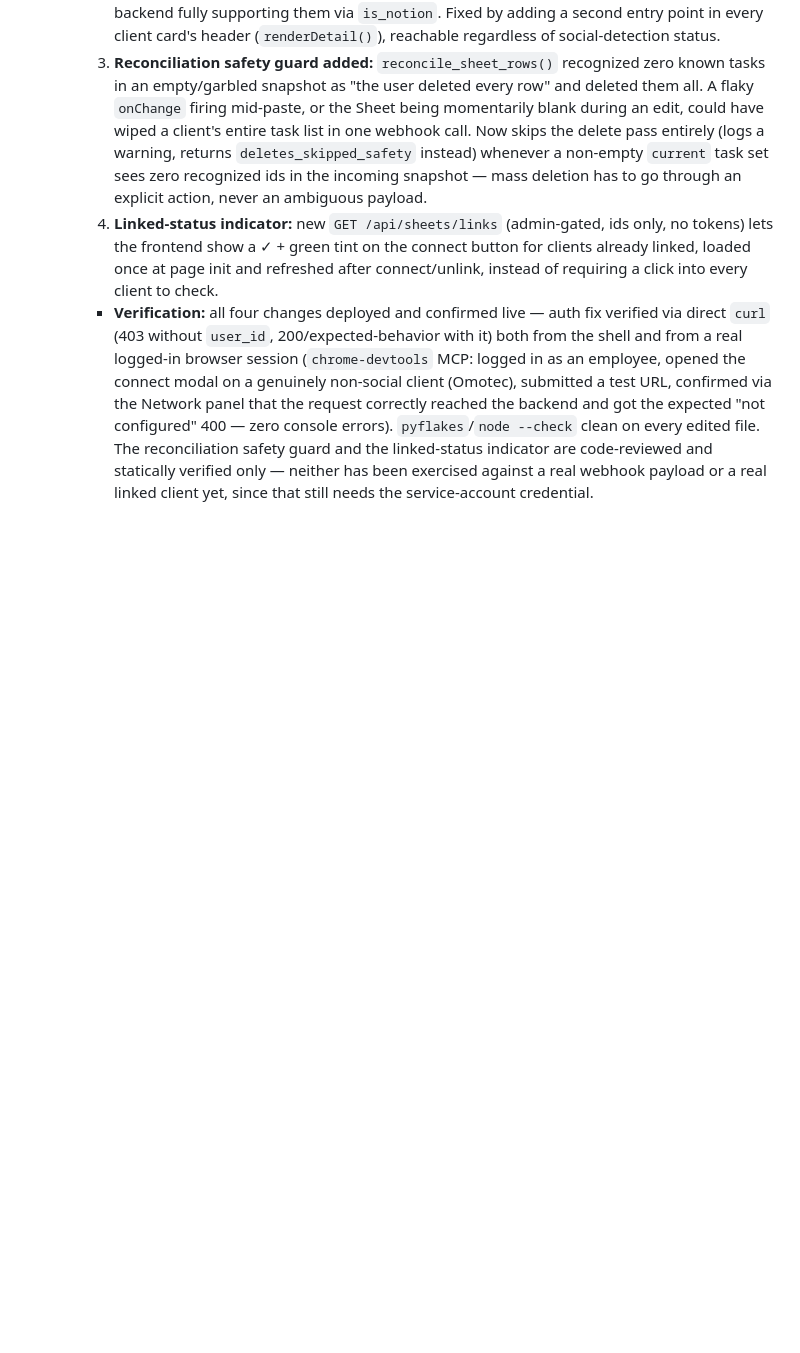
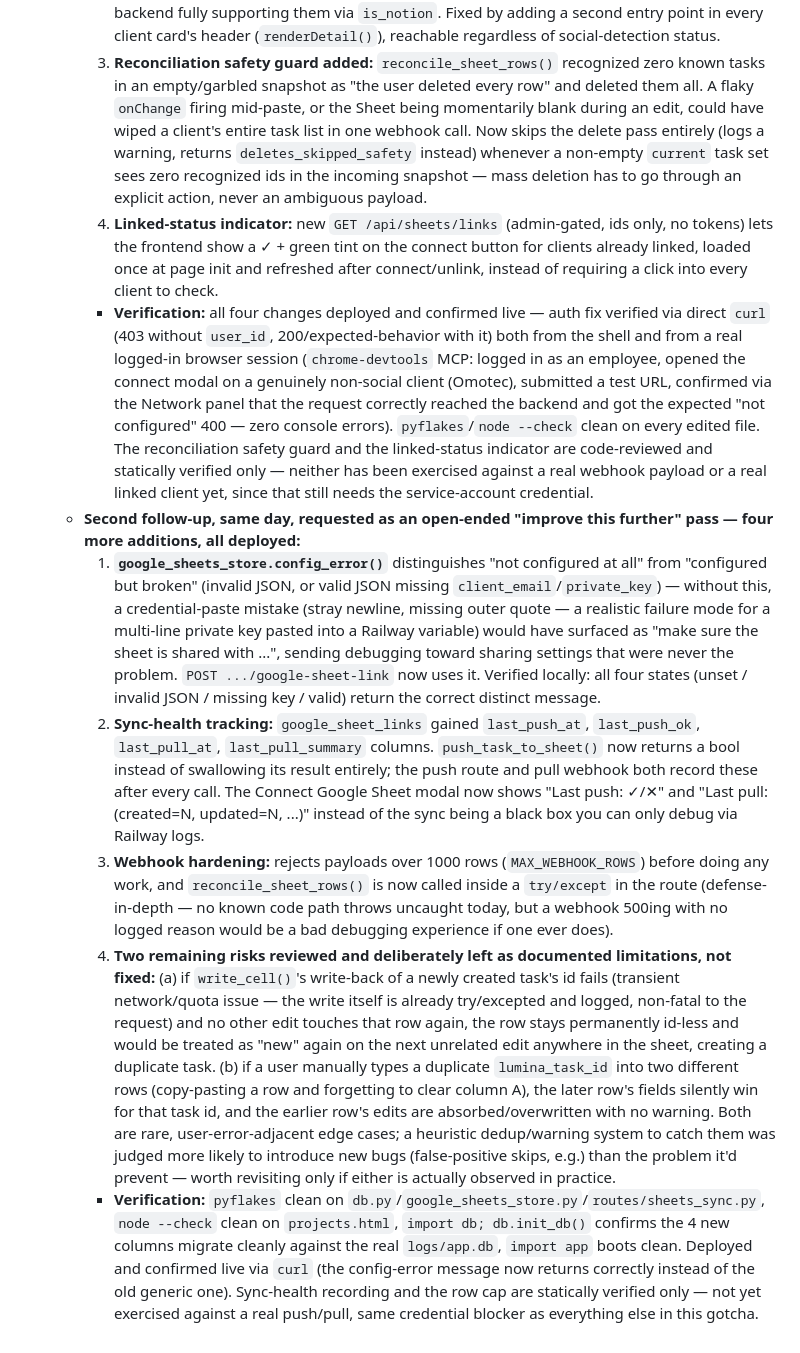
Before and after one commit to 2021abhinavgupta-cmd/claude-office-assistant, a Markdown page: CLAUDE.md, the part around the change. Drawn GitHub-style; blank space fills up the shorter version.

Commit message:
Document second Sheets sync hardening pass in CLAUDE.md (gotcha #87)

```diff
--- a/CLAUDE.md
+++ b/CLAUDE.md
@@ -682,3 +682,9 @@ A quick reference map for developers of the massive backend API.
       3. **Reconciliation safety guard added:** `reconcile_sheet_rows()` recognized zero known tasks in an empty/garbled snapshot as "the user deleted every row" and deleted them all. A flaky `onChange` firing mid-paste, or the Sheet being momentarily blank during an edit, could have wiped a client's entire task list in one webhook call. Now skips the delete pass entirely (logs a warning, returns `deletes_skipped_safety` instead) whenever a non-empty `current` task set sees zero recognized ids in the incoming snapshot — mass deletion has to go through an explicit action, never an ambiguous payload.
       4. **Linked-status indicator:** new `GET /api/sheets/links` (admin-gated, ids only, no tokens) lets the frontend show a ✓ + green tint on the connect button for clients already linked, loaded once at page init and refreshed after connect/unlink, instead of requiring a click into every client to check.
       - **Verification:** all four changes deployed and confirmed live — auth fix verified via direct `curl` (403 without `user_id`, 200/expected-behavior with it) both from the shell and from a real logged-in browser session (`chrome-devtools` MCP: logged in as an employee, opened the connect modal on a genuinely non-social client (Omotec), submitted a test URL, confirmed via the Network panel that the request correctly reached the backend and got the expected "not configured" 400 — zero console errors). `pyflakes`/`node --check` clean on every edited file. The reconciliation safety guard and the linked-status indicator are code-reviewed and statically verified only — neither has been exercised against a real webhook payload or a real linked client yet, since that still needs the service-account credential.
+    - **Second follow-up, same day, requested as an open-ended "improve this further" pass — four more additions, all deployed:**
+      1. **`google_sheets_store.config_error()`** distinguishes "not configured at all" from "configured but broken" (invalid JSON, or valid JSON missing `client_email`/`private_key`) — without this, a credential-paste mistake (stray newline, missing outer quote — a realistic failure mode for a multi-line private key pasted into a Railway variable) would have surfaced as "make sure the sheet is shared with ...", sending debugging toward sharing settings that were never the problem. `POST .../google-sheet-link` now uses it. Verified locally: all four states (unset / invalid JSON / missing key / valid) return the correct distinct message.
+      2. **Sync-health tracking:** `google_sheet_links` gained `last_push_at`, `last_push_ok`, `last_pull_at`, `last_pull_summary` columns. `push_task_to_sheet()` now returns a bool instead of swallowing its result entirely; the push route and pull webhook both record these after every call. The Connect Google Sheet modal now shows "Last push: <time> ✓/✕" and "Last pull: <time> (created=N, updated=N, ...)" instead of the sync being a black box you can only debug via Railway logs.
+      3. **Webhook hardening:** rejects payloads over 1000 rows (`MAX_WEBHOOK_ROWS`) before doing any work, and `reconcile_sheet_rows()` is now called inside a `try/except` in the route (defense-in-depth — no known code path throws uncaught today, but a webhook 500ing with no logged reason would be a bad debugging experience if one ever does).
+      4. **Two remaining risks reviewed and deliberately left as documented limitations, not fixed:** (a) if `write_cell()`'s write-back of a newly created task's id fails (transient network/quota issue — the write itself is already try/excepted and logged, non-fatal to the request) and no other edit touches that row again, the row stays permanently id-less and would be treated as "new" again on the next unrelated edit anywhere in the sheet, creating a duplicate task. (b) if a user manually types a duplicate `lumina_task_id` into two different rows (copy-pasting a row and forgetting to clear column A), the later row's fields silently win for that task id, and the earlier row's edits are absorbed/overwritten with no warning. Both are rare, user-error-adjacent edge cases; a heuristic dedup/warning system to catch them was judged more likely to introduce new bugs (false-positive skips, e.g.) than the problem it'd prevent — worth revisiting only if either is actually observed in practice.
+      - **Verification:** `pyflakes` clean on `db.py`/`google_sheets_store.py`/`routes/sheets_sync.py`, `node --check` clean on `projects.html`, `import db; db.init_db()` confirms the 4 new columns migrate cleanly against the real `logs/app.db`, `import app` boots clean. Deployed and confirmed live via `curl` (the config-error message now returns correctly instead of the old generic one). Sync-health recording and the row cap are statically verified only — not yet exercised against a real push/pull, same credential blocker as everything else in this gotcha.
```
